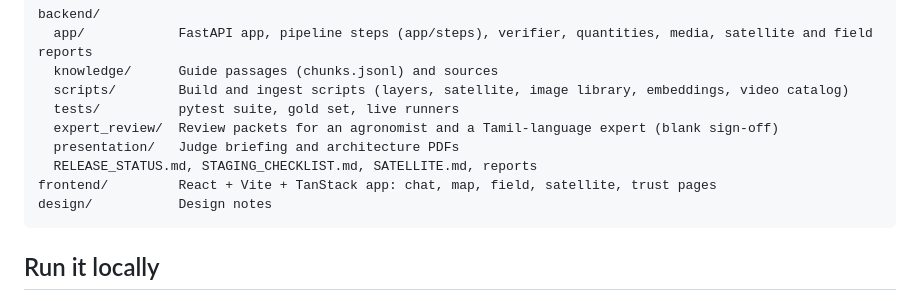
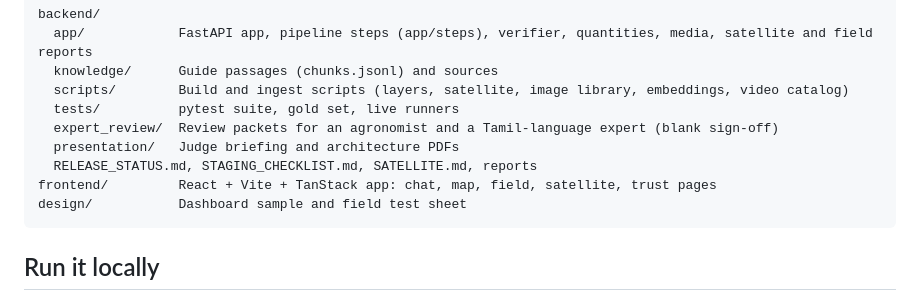
Before and after one commit to thanwin19/cropsy, a Markdown page: README.md, the part around the change. Rendered like a GitHub page.

````diff
--- a/README.md
+++ b/README.md
@@ -109,7 +109,7 @@ backend/
   presentation/   Judge briefing and architecture PDFs
   RELEASE_STATUS.md, STAGING_CHECKLIST.md, SATELLITE.md, reports
 frontend/         React + Vite + TanStack app: chat, map, field, satellite, trust pages
-design/           Design notes
+design/           Dashboard sample and field test sheet
 ```
 
 ## Run it locally
````
Also changed, not shown: backend/README.md (+1 -1 lines).
